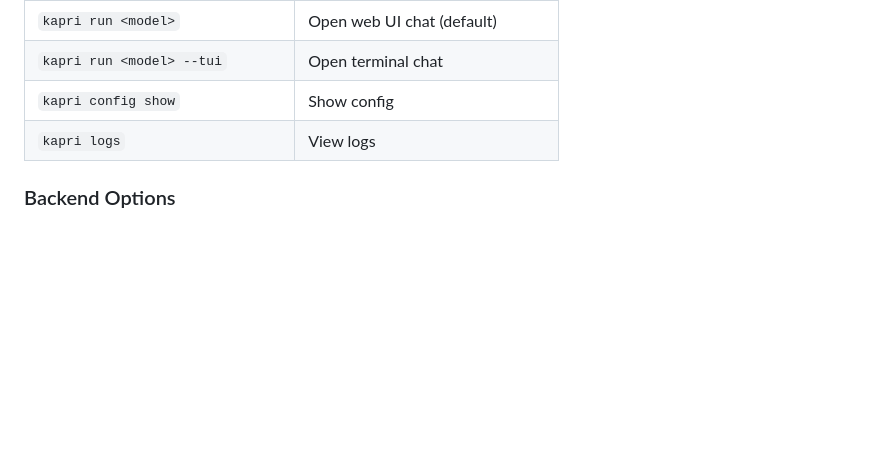
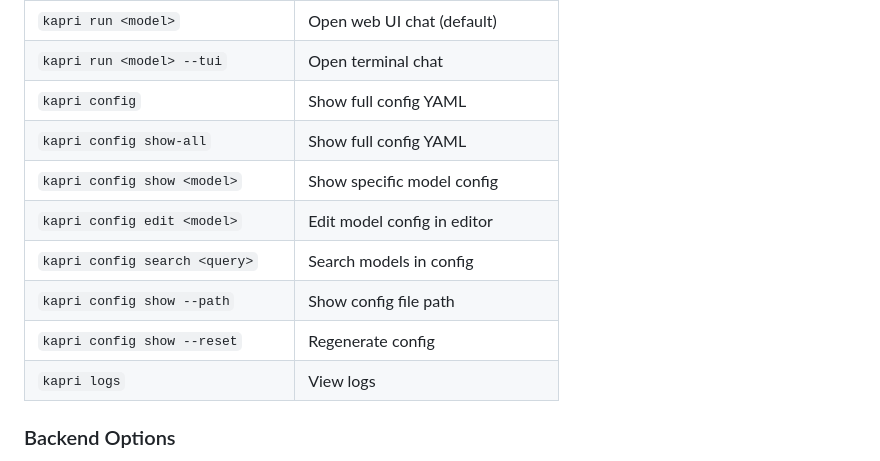
Before and after one commit to ai-joe-git/kapri, a Markdown page: README.md, the part around the change. Rendered like a GitHub page; blank space fills up the shorter version.

Commit message:
Update README with new config commands

```diff
--- a/README.md
+++ b/README.md
@@ -181,7 +181,13 @@ kapri install --backend cpu    # Force CPU
 | `kapri remove <model>` | Remove a model |
 | `kapri run <model>` | Open web UI chat (default) |
 | `kapri run <model> --tui` | Open terminal chat |
-| `kapri config show` | Show config |
+| `kapri config` | Show full config YAML |
+| `kapri config show-all` | Show full config YAML |
+| `kapri config show <model>` | Show specific model config |
+| `kapri config edit <model>` | Edit model config in editor |
+| `kapri config search <query>` | Search models in config |
+| `kapri config show --path` | Show config file path |
+| `kapri config show --reset` | Regenerate config |
 | `kapri logs` | View logs |
 
 ### Backend Options
```
